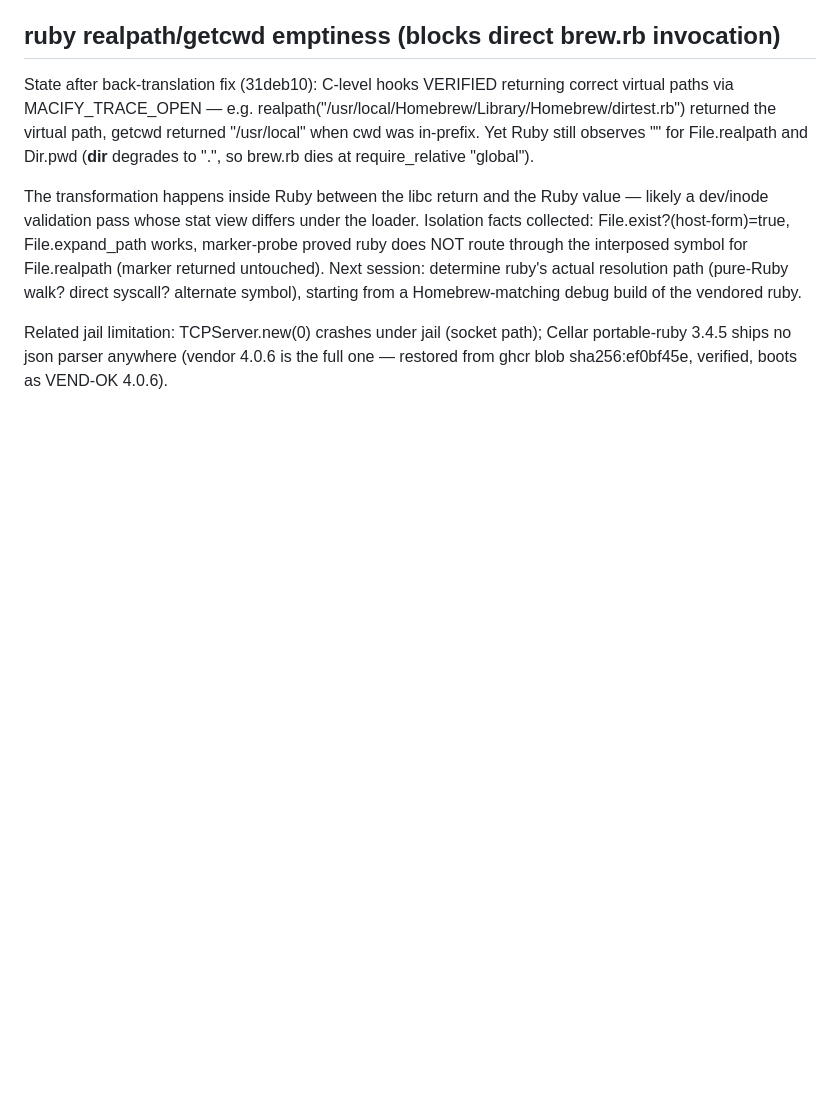
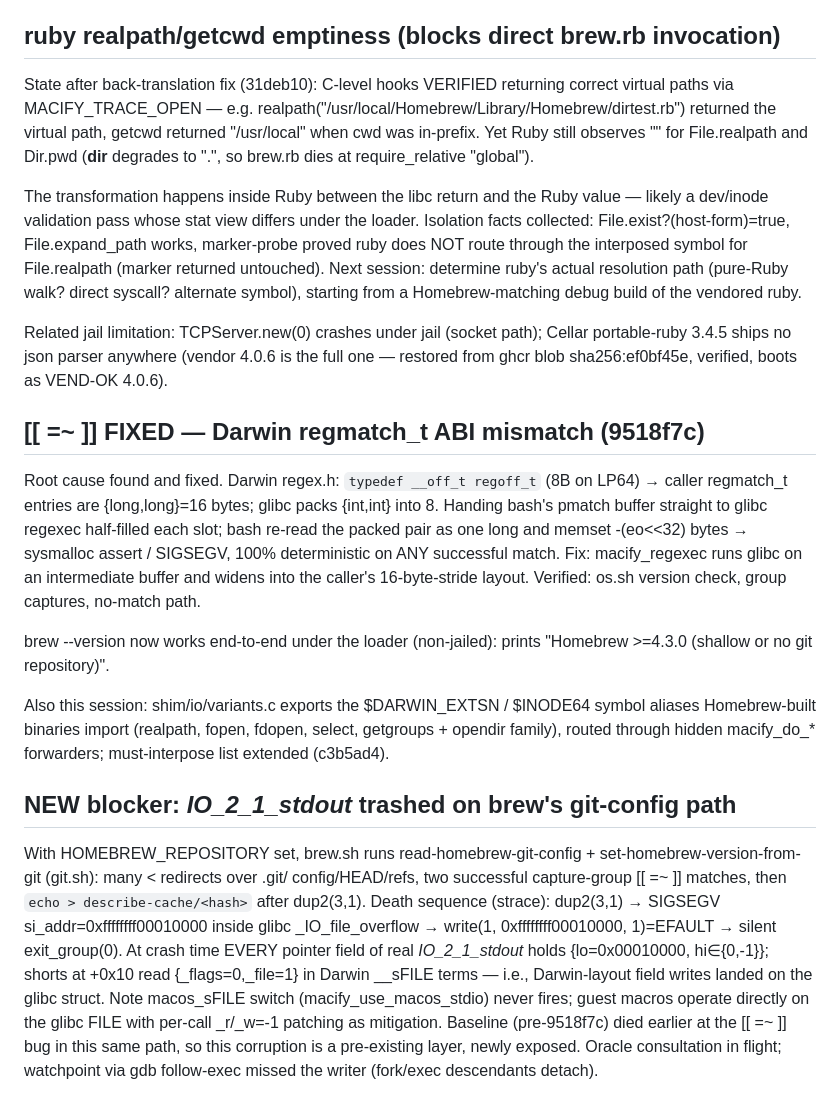
Before and after one commit to os-guy-original/mac-ify, a Markdown page: docs/AUDIT.md, the part around the change. Drawn GitHub-style; blank space fills up the shorter version.

Commit message:
Document [[ =~ ]] fix and newly exposed stdout corruption

```diff
--- a/docs/AUDIT.md
+++ b/docs/AUDIT.md
@@ -241,3 +241,41 @@ Related jail limitation: TCPServer.new(0) crashes under jail (socket
 path); Cellar portable-ruby 3.4.5 ships no json parser anywhere
 (vendor 4.0.6 is the full one — restored from ghcr blob sha256:ef0bf45e,
 verified, boots as VEND-OK 4.0.6).
+
+## [[ =~ ]] FIXED — Darwin regmatch_t ABI mismatch (9518f7c)
+
+Root cause found and fixed. Darwin regex.h: `typedef __off_t regoff_t`
+(8B on LP64) → caller regmatch_t entries are {long,long}=16 bytes;
+glibc packs {int,int} into 8. Handing bash's pmatch buffer straight to
+glibc regexec half-filled each slot; bash re-read the packed pair as
+one long and memset -(eo<<32) bytes → sysmalloc assert / SIGSEGV, 100%
+deterministic on ANY successful match. Fix: macify_regexec runs glibc
+on an intermediate buffer and widens into the caller's 16-byte-stride
+layout. Verified: os.sh version check, group captures, no-match path.
+
+brew --version now works end-to-end under the loader (non-jailed):
+prints "Homebrew >=4.3.0 (shallow or no git repository)".
+
+Also this session: shim/io/variants.c exports the $DARWIN_EXTSN /
+$INODE64 symbol aliases Homebrew-built binaries import (realpath,
+fopen, fdopen, select, getgroups + opendir family), routed through
+hidden macify_do_* forwarders; must-interpose list extended (c3b5ad4).
+
+## NEW blocker: _IO_2_1_stdout_ trashed on brew's git-config path
+
+With HOMEBREW_REPOSITORY set, brew.sh runs read-homebrew-git-config +
+set-homebrew-version-from-git (git.sh): many < redirects over .git/
+config/HEAD/refs, two successful capture-group [[ =~ ]] matches, then
+`echo > describe-cache/<hash>` after dup2(3,1). Death sequence
+(strace): dup2(3,1) → SIGSEGV si_addr=0xffffffff00010000 inside glibc
+_IO_file_overflow → write(1, 0xffffffff00010000, 1)=EFAULT → silent
+exit_group(0). At crash time EVERY pointer field of real
+_IO_2_1_stdout_ holds {lo=0x00010000, hi∈{0,-1}}; shorts at +0x10 read
+{_flags=0,_file=1} in Darwin __sFILE terms — i.e., Darwin-layout
+field writes landed on the glibc struct. Note macos_sFILE switch
+(macify_use_macos_stdio) never fires; guest macros operate directly
+on the glibc FILE with per-call _r/_w=-1 patching as mitigation.
+Baseline (pre-9518f7c) died earlier at the [[ =~ ]] bug in this same
+path, so this corruption is a pre-existing layer, newly exposed.
+Oracle consultation in flight; watchpoint via gdb follow-exec missed
+the writer (fork/exec descendants detach).
```
